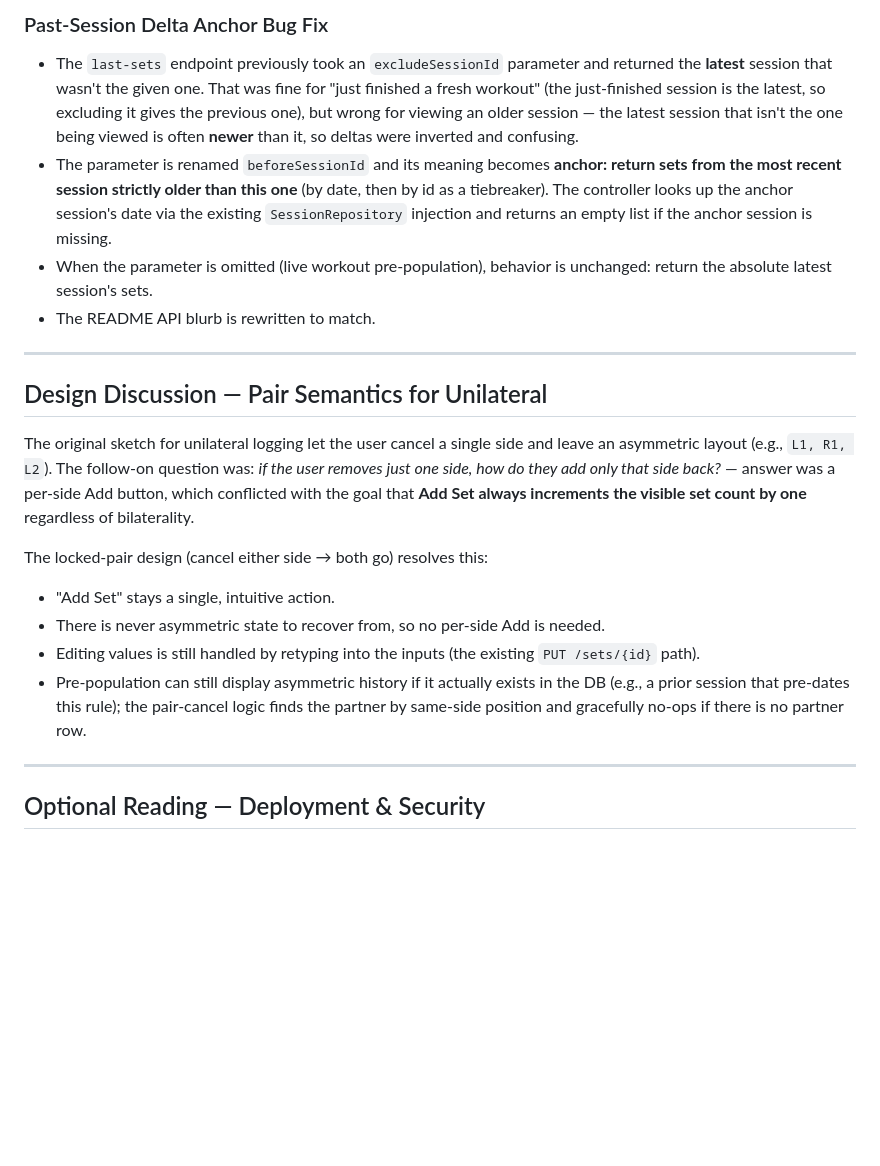
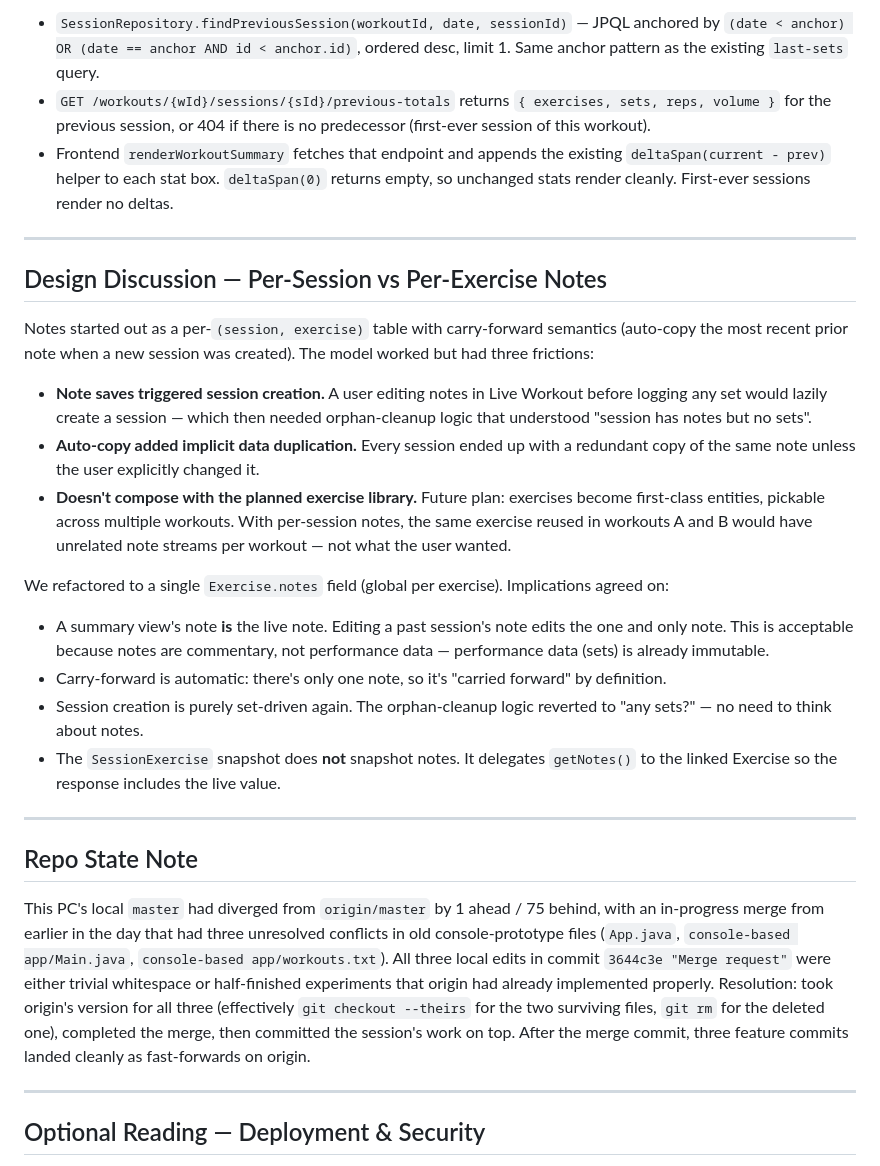
Before and after one commit to nlong3242/Fitness-Tracker, a Markdown page: SESSION_NOTES.md, the part around one of its changes. Drawn GitHub-style; blank space fills up the shorter version.

```diff
--- a/SESSION_NOTES.md
+++ b/SESSION_NOTES.md
@@ -47,22 +41,30 @@ A summary of what was built and discussed during the most recent working session
 
-### Past-Session Delta Anchor Bug Fix
-
-- The `last-sets` endpoint previously took an `excludeSessionId` parameter and returned the **latest** session that wasn't the given one. That was fine for "just finished a fresh workout" (the just-finished session is the latest, so excluding it gives the previous one), but wrong for viewing an older session — the latest session that isn't the one being viewed is often **newer** than it, so deltas were inverted and confusing.
-- The parameter is renamed `beforeSessionId` and its meaning becomes **anchor: return sets from the most recent session strictly older than this one** (by date, then by id as a tiebreaker). The controller looks up the anchor session's date via the existing `SessionRepository` injection and returns an empty list if the anchor session is missing.
-- When the parameter is omitted (live workout pre-population), behavior is unchanged: return the absolute latest session's sets.
-- The README API blurb is rewritten to match.
+- `SessionRepository.findPreviousSession(workoutId, date, sessionId)` — JPQL anchored by `(date < anchor) OR (date == anchor AND id < anchor.id)`, ordered desc, limit 1. Same anchor pattern as the existing `last-sets` query.
+- `GET /workouts/{wId}/sessions/{sId}/previous-totals` returns `{ exercises, sets, reps, volume }` for the previous session, or 404 if there is no predecessor (first-ever session of this workout).
+- Frontend `renderWorkoutSummary` fetches that endpoint and appends the existing `deltaSpan(current - prev)` helper to each stat box. `deltaSpan(0)` returns empty, so unchanged stats render cleanly. First-ever sessions render no deltas.
 
 ---
 
-## Design Discussion — Pair Semantics for Unilateral
+## Design Discussion — Per-Session vs Per-Exercise Notes
 
-The original sketch for unilateral logging let the user cancel a single side and leave an asymmetric layout (e.g., `L1, R1, L2`). The follow-on question was: *if the user removes just one side, how do they add only that side back?* — answer was a per-side Add button, which conflicted with the goal that **Add Set always increments the visible set count by one** regardless of bilaterality.
+Notes started out as a per-`(session, exercise)` table with carry-forward semantics (auto-copy the most recent prior note when a new session was created). The model worked but had three frictions:
 
-The locked-pair design (cancel either side → both go) resolves this:
-- "Add Set" stays a single, intuitive action.
-- There is never asymmetric state to recover from, so no per-side Add is needed.
-- Editing values is still handled by retyping into the inputs (the existing `PUT /sets/{id}` path).
-- Pre-population can still display asymmetric history if it actually exists in the DB (e.g., a prior session that pre-dates this rule); the pair-cancel logic finds the partner by same-side position and gracefully no-ops if there is no partner row.
+- **Note saves triggered session creation.** A user editing notes in Live Workout before logging any set would lazily create a session — which then needed orphan-cleanup logic that understood "session has notes but no sets".
+- **Auto-copy added implicit data duplication.** Every session ended up with a redundant copy of the same note unless the user explicitly changed it.
+- **Doesn't compose with the planned exercise library.** Future plan: exercises become first-class entities, pickable across multiple workouts. With per-session notes, the same exercise reused in workouts A and B would have unrelated note streams per workout — not what the user wanted.
+
+We refactored to a single `Exercise.notes` field (global per exercise). Implications agreed on:
+
+- A summary view's note **is** the live note. Editing a past session's note edits the one and only note. This is acceptable because notes are commentary, not performance data — performance data (sets) is already immutable.
+- Carry-forward is automatic: there's only one note, so it's "carried forward" by definition.
+- Session creation is purely set-driven again. The orphan-cleanup logic reverted to "any sets?" — no need to think about notes.
+- The `SessionExercise` snapshot does **not** snapshot notes. It delegates `getNotes()` to the linked Exercise so the response includes the live value.
+
+---
+
+## Repo State Note
+
+This PC's local `master` had diverged from `origin/master` by 1 ahead / 75 behind, with an in-progress merge from earlier in the day that had three unresolved conflicts in old console-prototype files (`App.java`, `console-based app/Main.java`, `console-based app/workouts.txt`). All three local edits in commit `3644c3e "Merge request"` were either trivial whitespace or half-finished experiments that origin had already implemented properly. Resolution: took origin's version for all three (effectively `git checkout --theirs` for the two surviving files, `git rm` for the deleted one), completed the merge, then committed the session's work on top. After the merge commit, three feature commits landed cleanly as fast-forwards on origin.
 
 ---
 
```
Also changed, not shown: other parts of SESSION_NOTES.md (+25 -31 lines).
